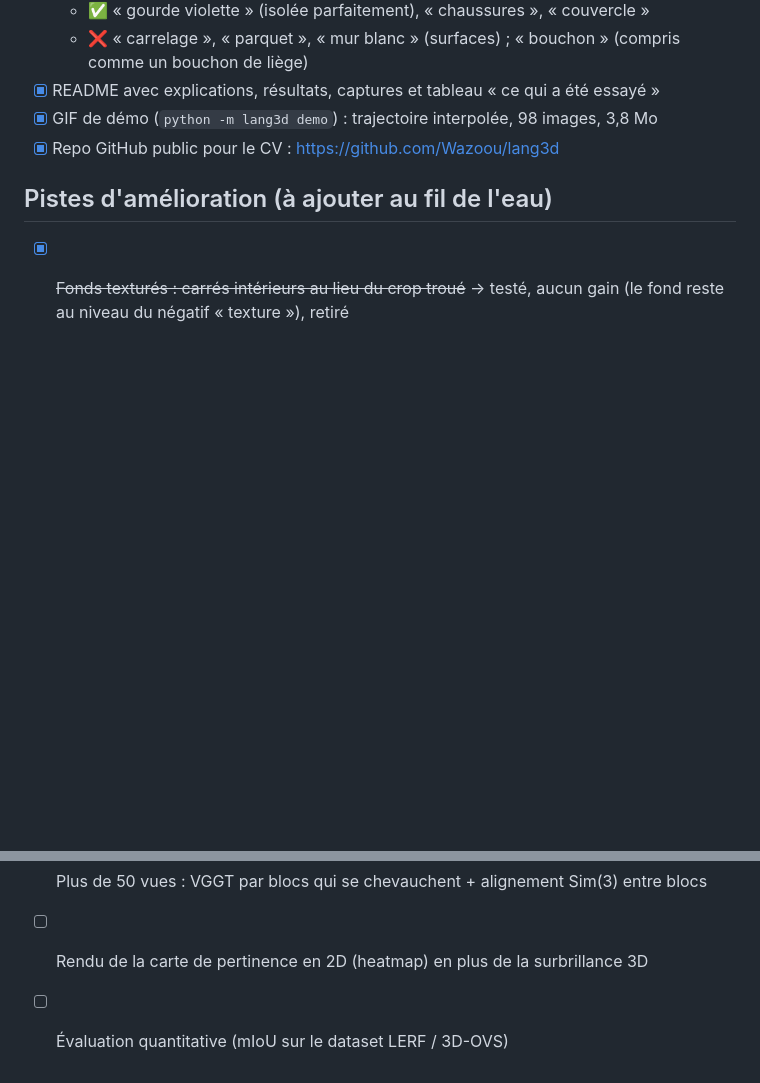
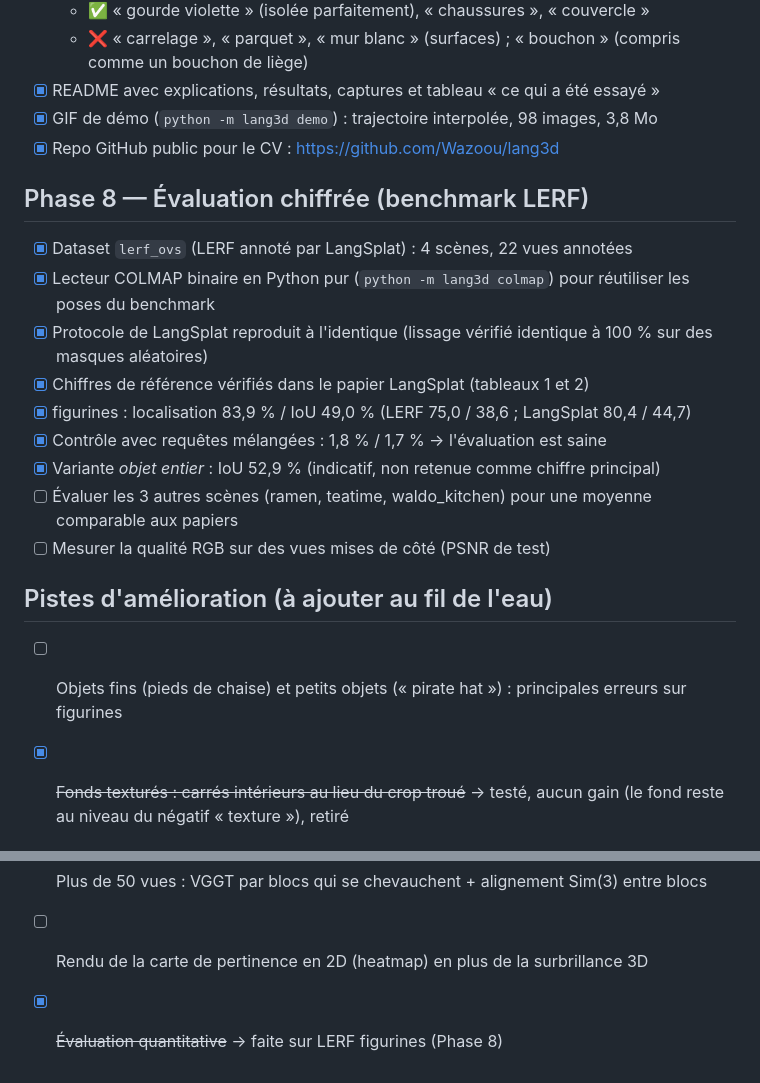
Before and after one commit to Wazoou/lang3d, a Markdown page: TODO.md, 2 parts joined by grey strips. Rendered like a GitHub page; blank space fills up the shorter version.

```diff
--- a/TODO.md
+++ b/TODO.md
@@ -59,7 +59,19 @@ Légende : `[x]` fait · `[~]` en cours · `[ ]` à faire
 - [x] GIF de démo (`python -m lang3d demo`) : trajectoire interpolée, 98 images, 3,8 Mo
 - [x] Repo GitHub public pour le CV : https://github.com/Wazoou/lang3d
 
+## Phase 8 — Évaluation chiffrée (benchmark LERF)
+- [x] Dataset `lerf_ovs` (LERF annoté par LangSplat) : 4 scènes, 22 vues annotées
+- [x] Lecteur COLMAP binaire en Python pur (`python -m lang3d colmap`) pour réutiliser les poses du benchmark
+- [x] Protocole de LangSplat reproduit à l'identique (lissage vérifié identique à 100 % sur des masques aléatoires)
+- [x] Chiffres de référence vérifiés dans le papier LangSplat (tableaux 1 et 2)
+- [x] figurines : localisation 83,9 % / IoU 49,0 % (LERF 75,0 / 38,6 ; LangSplat 80,4 / 44,7)
+- [x] Contrôle avec requêtes mélangées : 1,8 % / 1,7 % → l'évaluation est saine
+- [x] Variante *objet entier* : IoU 52,9 % (indicatif, non retenue comme chiffre principal)
+- [ ] Évaluer les 3 autres scènes (ramen, teatime, waldo_kitchen) pour une moyenne comparable aux papiers
+- [ ] Mesurer la qualité RGB sur des vues mises de côté (PSNR de test)
+
 ## Pistes d'amélioration (à ajouter au fil de l'eau)
+- [ ] Objets fins (pieds de chaise) et petits objets (« pirate hat ») : principales erreurs sur figurines
 - [x] ~~Fonds texturés : carrés intérieurs au lieu du crop troué~~ → testé, aucun gain (le fond reste au niveau du négatif « texture »), retiré
 - [x] ~~Requêtes courtes : ensemble de prompts~~ → testé : aide les objets (« rideau rouge » 168 → 1080) mais noie les parties (« oreille du renard » → tout le renard) ; gardé en option
 - [x] ~~Fonds texturés : retirer « texture » des négatifs~~ → testé sur bottle, aucun gain visible sur « carrelage », « parquet », « mur blanc »
@@ -67,4 +79,4 @@ Légende : `[x]` fait · `[~]` en cours · `[ ]` à faire
 - [ ] Requêtes courtes, piste suivante : compléter automatiquement le contexte de la scène (« oreilles » → « oreilles du renard ») avec l'objet le plus pertinent
 - [ ] Plus de 50 vues : VGGT par blocs qui se chevauchent + alignement Sim(3) entre blocs
 - [ ] Rendu de la carte de pertinence en 2D (heatmap) en plus de la surbrillance 3D
-- [ ] Évaluation quantitative (mIoU sur le dataset LERF / 3D-OVS)
+- [x] ~~Évaluation quantitative~~ → faite sur LERF figurines (Phase 8)
```
Also changed, not shown: README.md (+35 -0 lines), docs/lerf_figurines.jpg (added), 5 other files.
